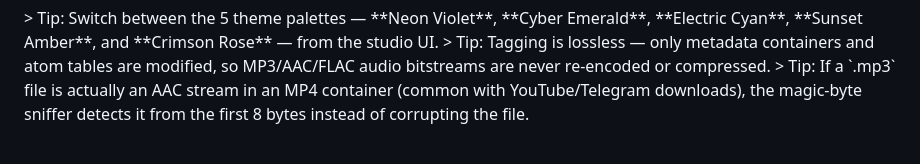
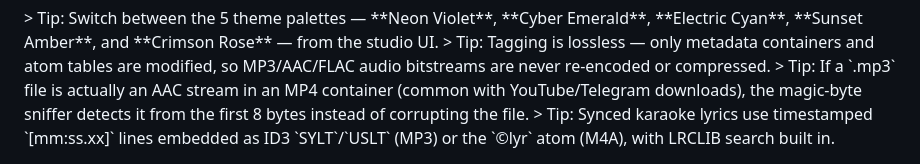
Before and after one commit to dusmamud/music-metadata-editor, a Markdown page: README.md, the part around the change. Rendered like a GitHub page.

Commit message:
docs: clarify synced lyrics embedding

```diff
--- a/README.md
+++ b/README.md
@@ -250,3 +250,4 @@ If you found this tool useful, give it a ⭐️ on [GitHub](https://github.com/d
 > Tip: Switch between the 5 theme palettes — **Neon Violet**, **Cyber Emerald**, **Electric Cyan**, **Sunset Amber**, and **Crimson Rose** — from the studio UI.
 > Tip: Tagging is lossless — only metadata containers and atom tables are modified, so MP3/AAC/FLAC audio bitstreams are never re-encoded or compressed.
 > Tip: If a `.mp3` file is actually an AAC stream in an MP4 container (common with YouTube/Telegram downloads), the magic-byte sniffer detects it from the first 8 bytes instead of corrupting the file.
+> Tip: Synced karaoke lyrics use timestamped `[mm:ss.xx]` lines embedded as ID3 `SYLT`/`USLT` (MP3) or the `©lyr` atom (M4A), with LRCLIB search built in.
```
